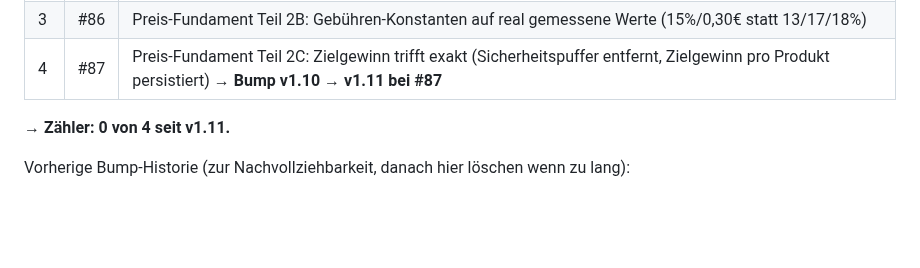
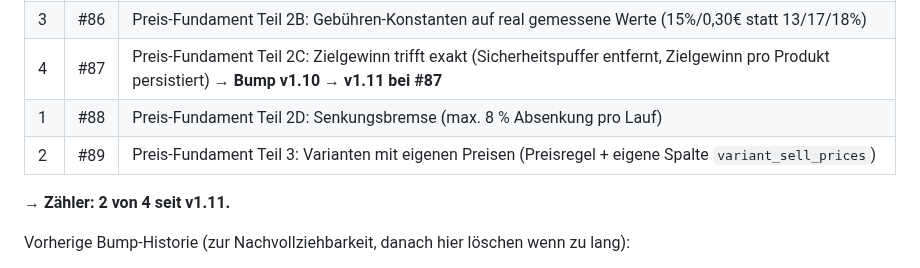
Before and after one commit to contact-e-stele/stele-e-transfer, a Markdown page: CLAUDE.md, the part around one of its changes. GitHub-like rendering; blank space fills up the shorter version.

```diff
--- a/CLAUDE.md
+++ b/CLAUDE.md
@@ -50,8 +130,10 @@ eigener PR-Beschreibung ausdrücklich "reine Doku-Aktualisierung" ohne Code-/Pre
 | 2 | #85 | Preis-Fundament Teil 2A: eine zentrale Kalkulationsfunktion (reiner Refactor, 8 Formel-Kopien konsolidiert) |
 | 3 | #86 | Preis-Fundament Teil 2B: Gebühren-Konstanten auf real gemessene Werte (15%/0,30€ statt 13/17/18%) |
 | 4 | #87 | Preis-Fundament Teil 2C: Zielgewinn trifft exakt (Sicherheitspuffer entfernt, Zielgewinn pro Produkt persistiert) → **Bump v1.10 → v1.11 bei #87** |
+| 1 | #88 | Preis-Fundament Teil 2D: Senkungsbremse (max. 8 % Absenkung pro Lauf) |
+| 2 | #89 | Preis-Fundament Teil 3: Varianten mit eigenen Preisen (Preisregel + eigene Spalte `variant_sell_prices`) |
 
-**→ Zähler: 0 von 4 seit v1.11.**
+**→ Zähler: 2 von 4 seit v1.11.**
 
 Vorherige Bump-Historie (zur Nachvollziehbarkeit, danach hier löschen wenn zu lang):
 - v1.4 → v1.5: PR #45 (P-92 Kandidatenliste), #46 (SOFORT-Fix Zoll-Preis stele-93), #47 (P-27/P-28 Dauerlösung), #48 (Sicherheitspuffer + relative Preisprüfungs-Anzeige)
```
Also changed, not shown: other parts of CLAUDE.md (+80 -0 lines).
